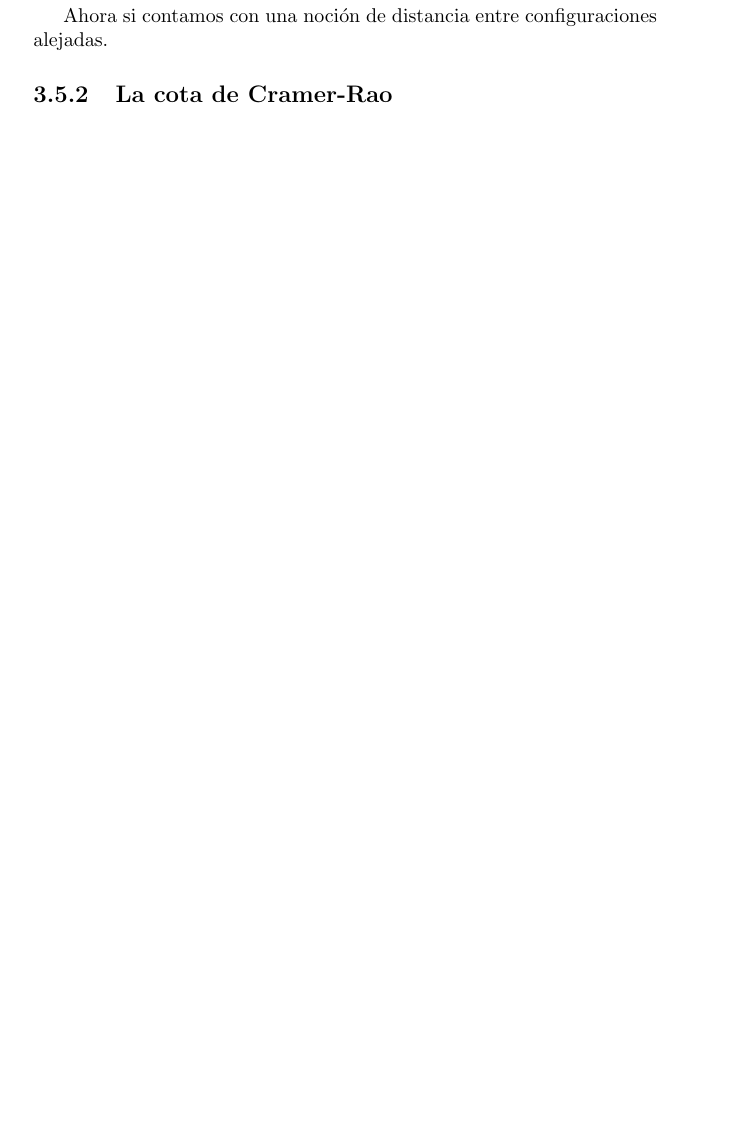
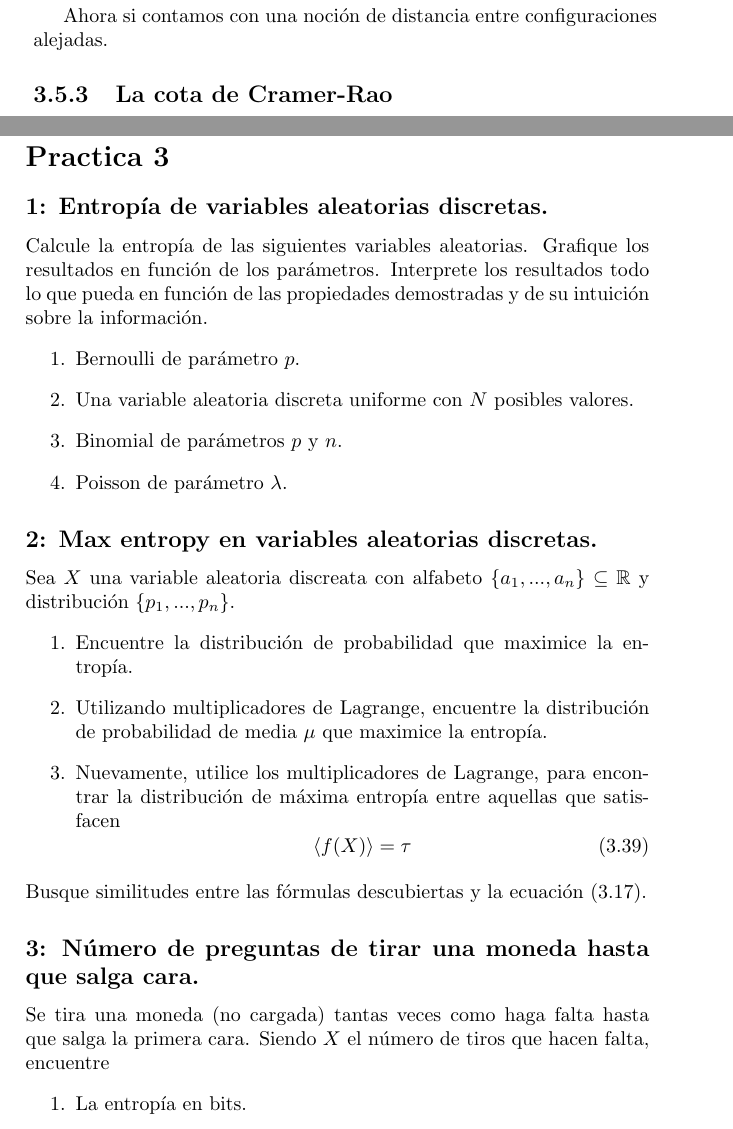
Before and after one commit to ANanniniS/inferencia-bayesiana, a LaTeX book (Notas de clase/main.tex, which reads Notas de clase/practicas/practica3.tex): part of page 41 of 59 before the commit and two parts of pages 43 and 44 of 63 after it, the two joined at a grey line, cut so that both start at the same text, the shorter picture padded with empty space. Compiled offline with pdfLaTeX.

Commit message:
cambios cap de teoria de informacion y practica

```diff
--- /dev/null
+++ b/Notas de clase/practicas/practica3.tex
@@ -0,0 +1,28 @@
+\newpage
+\section*{Practica 3}
+\subsection*{1: Entrop\'ia de variables aleatorias discretas.}
+Calcule la entrop\'ia de las siguientes variables aleatorias. Grafique los resultados en funci\'on de los par\'ametros. Interprete los resultados todo lo que pueda en funci\'on de las propiedades demostradas y de su intuici\'on sobre la informaci\'on.
+\begin{enumerate}
+    \item Bernoulli de par\'ametro $p$.
+    \item Una variable aleatoria discreta uniforme con $N$ posibles valores.
+    \item Binomial de par\'ametros $p$ y $n$.
+    \item Poisson de par\'ametro $\lambda$.
+\end{enumerate}
+
+\subsection*{2: Max entropy en variables aleatorias discretas.}
+Sea $X$ una variable aleatoria discreata con alfabeto $\{a_1,...,a_n\} \subseteq \mathbb{R}$ y distribuci\'on $\{p_1,...,p_n\}$.
+\begin{enumerate}
+    \item Encuentre la distribuci\'on de probabilidad que maximice la entrop\'ia.
+    \item Utilizando multiplicadores de Lagrange, encuentre la distribuci\'on de probabilidad de media $\mu$ que maximice la entrop\'ia.
+    \item Nuevamente, utilice los multiplicadores de Lagrange, para encontrar la distribuci\'on de m\'axima entrop\'ia entre aquellas que satisfacen
+    \begin{equation}
+        \langle f(X) \rangle = \tau
+    \end{equation}
+\end{enumerate}
+Busque similitudes entre las f\'ormulas descubiertas y la ecuaci\'on (\ref{3:eq:softminmax}).
+
+\subsection*{3: N\'umero de preguntas de tirar una moneda hasta que salga cara.}
+Se tira una moneda (no cargada) tantas veces como haga falta hasta que salga la primera cara. Siendo $X$ el n\'umero de tiros que hacen falta, encuentre
+\begin{enumerate}
+    \item La entrop\'ia en bits.
+    \item Una estrategia de preguntas binarias eficiente. Compare el n\'umero medio de preguntas con el resultado del apartado anterior.
```
Also changed, not shown: Notas de clase/Clase_3/clase3.tex (+26 -0 lines), Notas de clase/main.tex (+1 -0 lines), Notas de clase/main.pdf, Notas de clase/practicas/practica1.tex (added), Notas de clase/practicas/practica2.tex (added), Notas de clase/practicas/practica3.tex (30 more changed lines), 2 other files.
